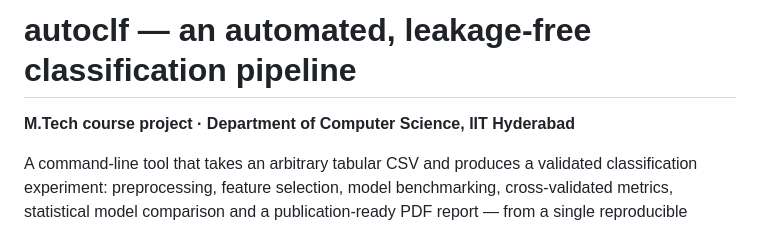
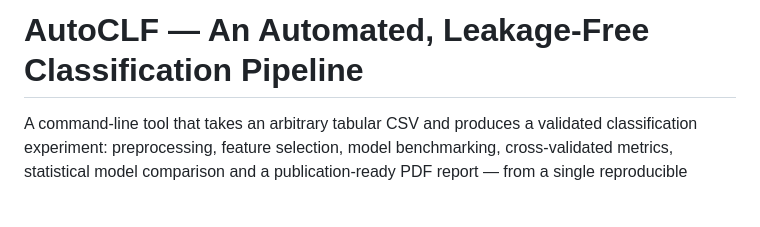
Before and after one commit to Anandpiyush21/All_in_one, a Markdown page: README.md, the part around one of its changes. Drawn GitHub-style; blank space fills up the shorter version.

Commit message:
README: capitalise the project name, drop the affiliation line

```diff
--- a/README.md
+++ b/README.md
@@ -1,6 +1,4 @@
-# autoclf — an automated, leakage-free classification pipeline
-
-**M.Tech course project · Department of Computer Science, IIT Hyderabad**
+# AutoCLF — An Automated, Leakage-Free Classification Pipeline
 
 A command-line tool that takes an arbitrary tabular CSV and produces a
 validated classification experiment: preprocessing, feature selection, model
```
Also changed, not shown: other parts of README.md (+1 -1 lines).
